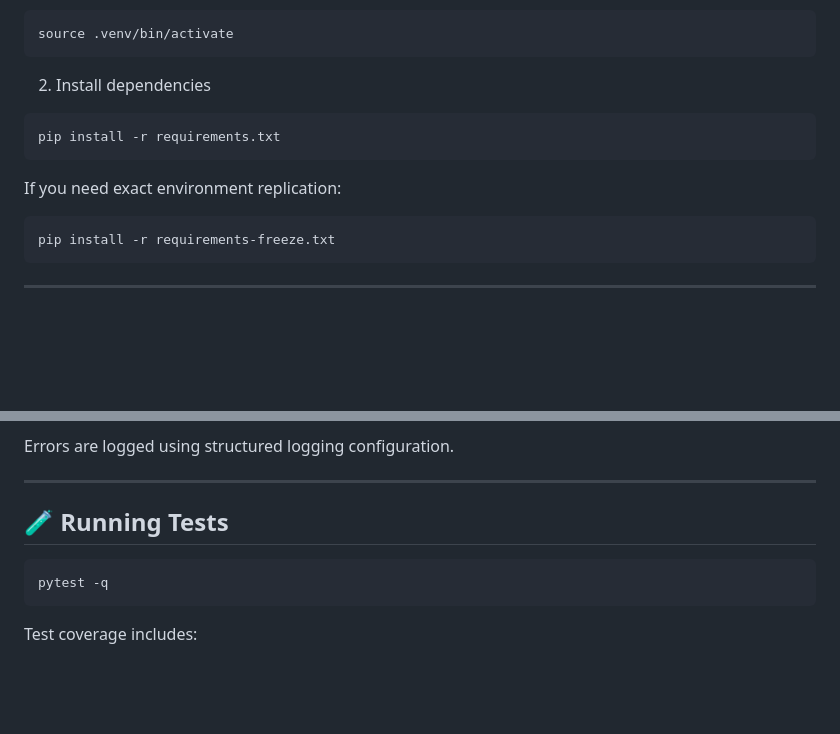
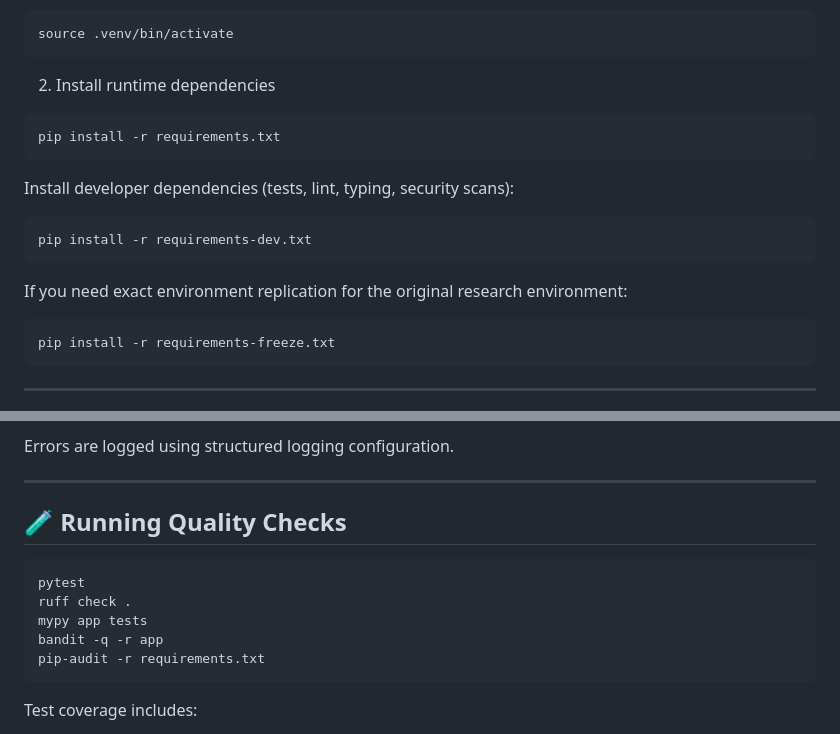
Before and after one commit to draprar/ml-training-intensity-prediction, a Markdown page: README.md, 2 parts joined by grey strips. Drawn GitHub-style; blank space fills up the shorter version.

Commit message:
docs: update install and quality commands

````diff
--- a/README.md
+++ b/README.md
@@ -87,12 +87,17 @@ Activate:
 source .venv/bin/activate
 ```
 
-2. Install dependencies
+2. Install runtime dependencies
 ```
 pip install -r requirements.txt
 ```
 
-If you need exact environment replication:
+Install developer dependencies (tests, lint, typing, security scans):
+```
+pip install -r requirements-dev.txt
+```
+
+If you need exact environment replication for the original research environment:
 ```
 pip install -r requirements-freeze.txt
 ```
@@ -216,10 +221,14 @@ Errors are logged using structured logging configuration.
 
 ---
 
-## 🧪 Running Tests
+## 🧪 Running Quality Checks
 
 ```
-pytest -q
+pytest
+ruff check .
+mypy app tests
+bandit -q -r app
+pip-audit -r requirements.txt
 ```
 
 Test coverage includes:
````
